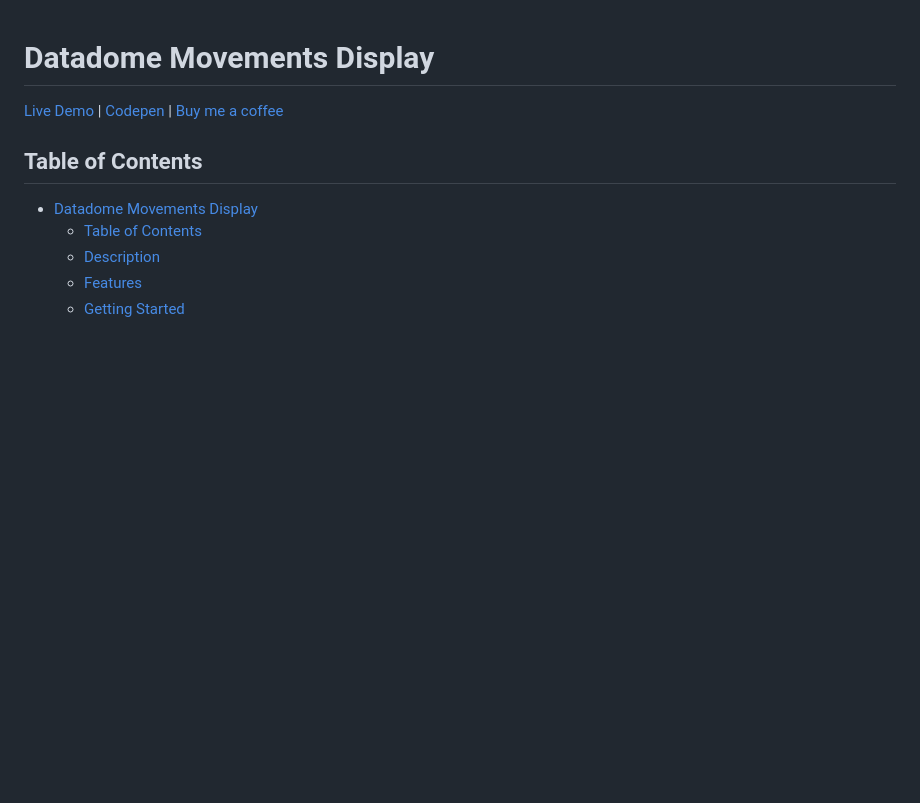
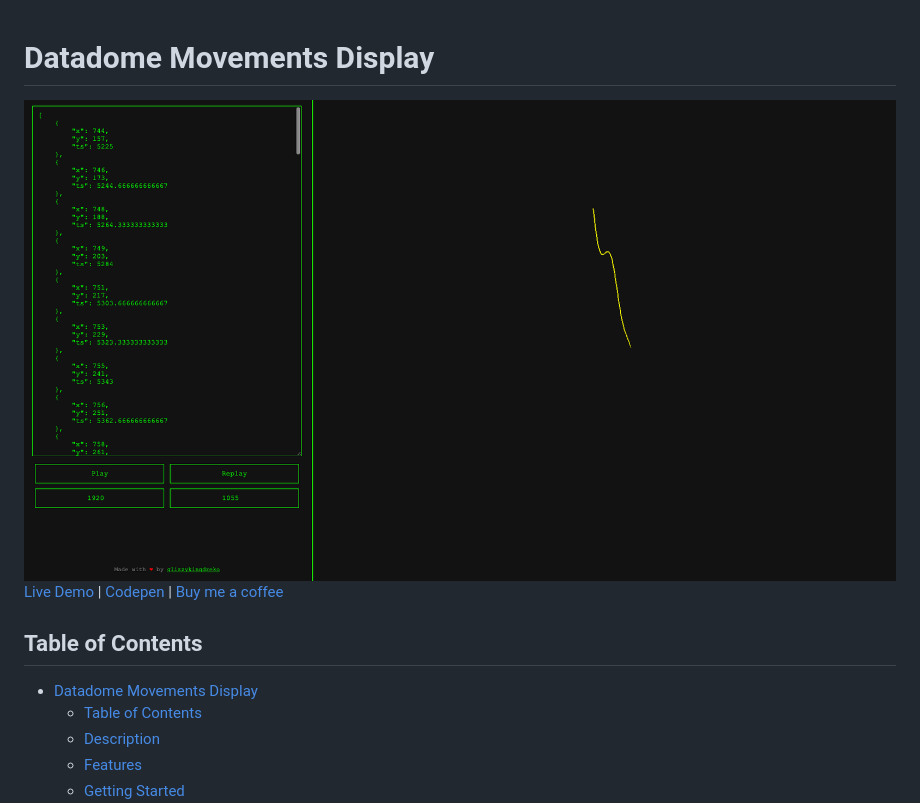
Before and after one commit to glizzykingdreko/Datadome-Movements-Display, a Markdown page: README.md, the part around the change. GitHub-like rendering; pictures changed too: img/preview.png (added); blank space fills up the shorter version.

Commit message:
Added image

```diff
--- a/README.md
+++ b/README.md
@@ -1,5 +1,7 @@
 # Datadome Movements Display
+![Preview](./img/preview.png)
 [Live Demo](https://datadome-movements-display.vercel.app/) | [Codepen](https://codepen.io/glizzykingdreko/pen/YzMPxpM) | [Buy me a coffee](https://www.buymeacoffee.com/glizzykingdreko)
+
 ## Table of Contents
 - [Datadome Movements Display](#datadome-movements-display)
   - [Table of Contents](#table-of-contents)
```
